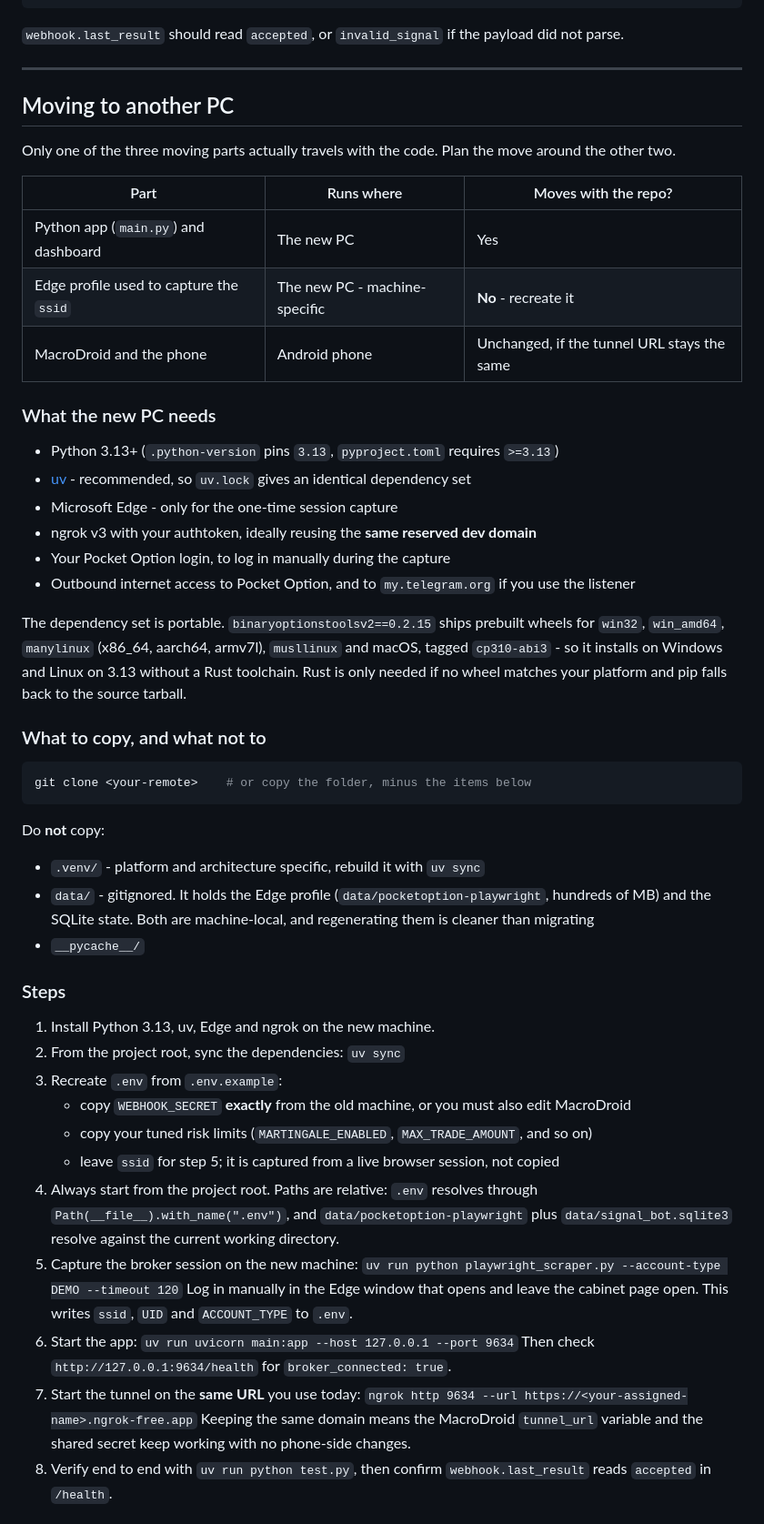
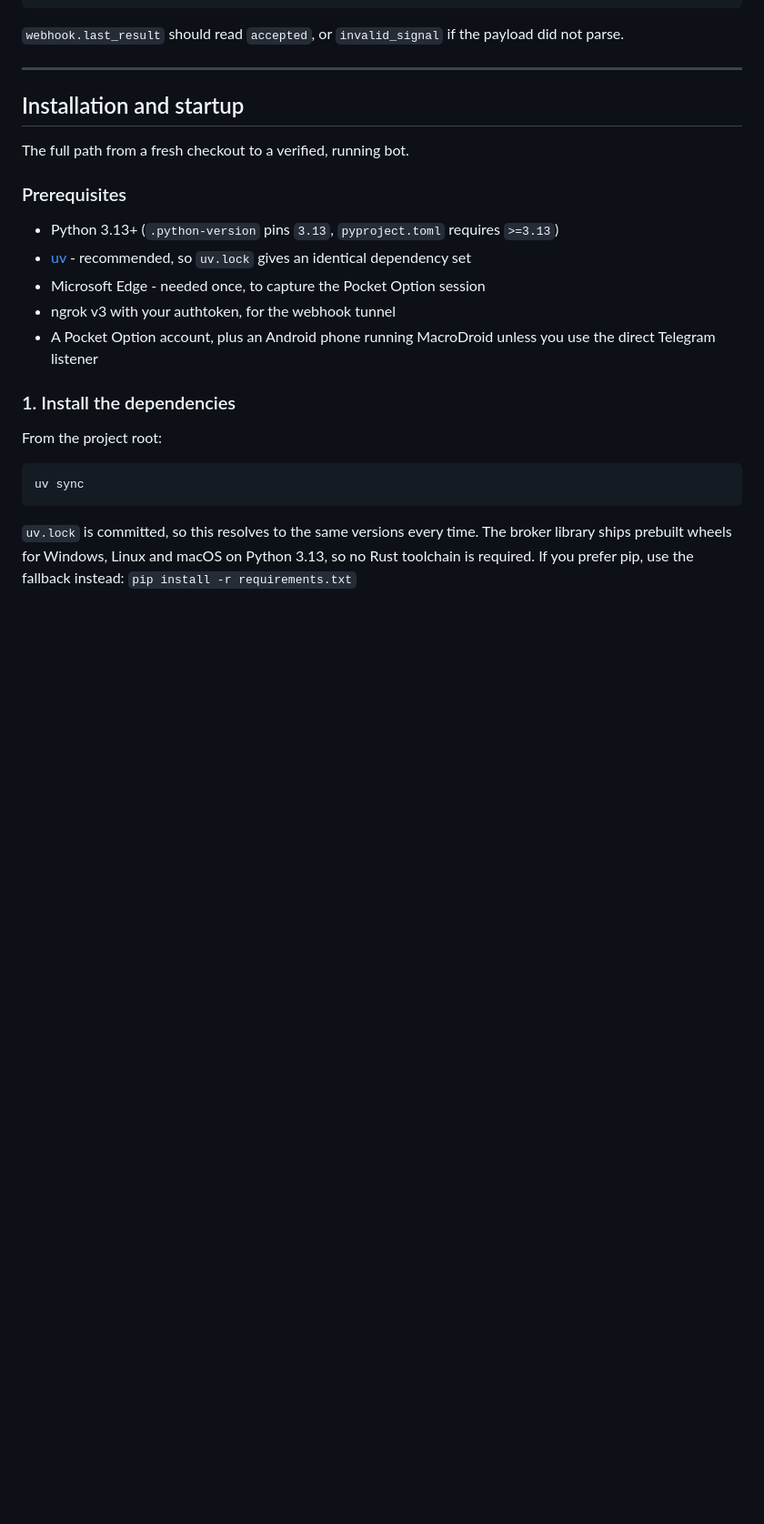
Before and after one commit to Crazy4electrons/Signal_bot_for_telegram-main, a Markdown page: README.md, the part around one of its changes. Shown at 91% size. Rendered like a GitHub page; blank space fills up the shorter version.

````diff
--- a/README.md
+++ b/README.md
@@ -515,64 +515,28 @@ curl -s http://127.0.0.1:9634/health
 
 ---
 
-## Moving to another PC
+## Installation and startup
 
-Only one of the three moving parts actually travels with the code. Plan the move around the other two.
+The full path from a fresh checkout to a verified, running bot.
 
-| Part | Runs where | Moves with the repo? |
-| --- | --- | --- |
-| Python app (`main.py`) and dashboard | The new PC | Yes |
-| Edge profile used to capture the `ssid` | The new PC - machine-specific | **No** - recreate it |
-| MacroDroid and the phone | Android phone | Unchanged, if the tunnel URL stays the same |
-
-### What the new PC needs
+### Prerequisites
 
 - Python 3.13+ (`.python-version` pins `3.13`, `pyproject.toml` requires `>=3.13`)
 - [uv](https://docs.astral.sh/uv/) - recommended, so `uv.lock` gives an identical dependency set
-- Microsoft Edge - only for the one-time session capture
-- ngrok v3 with your authtoken, ideally reusing the **same reserved dev domain**
-- Your Pocket Option login, to log in manually during the capture
-- Outbound internet access to Pocket Option, and to `my.telegram.org` if you use the listener
+- Microsoft Edge - needed once, to capture the Pocket Option session
+- ngrok v3 with your authtoken, for the webhook tunnel
+- A Pocket Option account, plus an Android phone running MacroDroid unless you use the direct
+  Telegram listener
 
-The dependency set is portable. `binaryoptionstoolsv2==0.2.15` ships prebuilt wheels for `win32`,
-`win_amd64`, `manylinux` (x86_64, aarch64, armv7l), `musllinux` and macOS, tagged `cp310-abi3` - so
-it installs on Windows and Linux on 3.13 without a Rust toolchain. Rust is only needed if no wheel
-matches your platform and pip falls back to the source tarball.
+### 1. Install the dependencies
 
-### What to copy, and what not to
+From the project root:
 
 ```bash
-git clone <your-remote>    # or copy the folder, minus the items below
+uv sync
 ```
 
-Do **not** copy:
+`uv.lock` is committed, so this resolves to the same versions every time. The broker library ships
+prebuilt wheels for Windows, Linux and macOS on Python 3.13, so no Rust toolchain is required. If
+you prefer pip, use the fallback instead: `pip install -r requirements.txt`
 
-- `.venv/` - platform and architecture specific, rebuild it with `uv sync`
-- `data/` - gitignored. It holds the Edge profile (`data/pocketoption-playwright`, hundreds of MB)
-  and the SQLite state. Both are machine-local, and regenerating them is cleaner than migrating
-- `__pycache__/`
-
-### Steps
-
-1. Install Python 3.13, uv, Edge and ngrok on the new machine.
-2. From the project root, sync the dependencies: `uv sync`
-3. Recreate `.env` from `.env.example`:
-   - copy `WEBHOOK_SECRET` **exactly** from the old machine, or you must also edit MacroDroid
-   - copy your tuned risk limits (`MARTINGALE_ENABLED`, `MAX_TRADE_AMOUNT`, and so on)
-   - leave `ssid` for step 5; it is captured from a live browser session, not copied
-4. Always start from the project root. Paths are relative: `.env` resolves through
-   `Path(__file__).with_name(".env")`, and `data/pocketoption-playwright` plus
-   `data/signal_bot.sqlite3` resolve against the current working directory.
-5. Capture the broker session on the new machine:
-   `uv run python playwright_scraper.py --account-type DEMO --timeout 120`
-   Log in manually in the Edge window that opens and leave the cabinet page open. This writes
-   `ssid`, `UID` and `ACCOUNT_TYPE` to `.env`.
-6. Start the app: `uv run uvicorn main:app --host 127.0.0.1 --port 9634`
-   Then check `http://127.0.0.1:9634/health` for `broker_connected: true`.
-7. Start the tunnel on the **same URL** you use today:
-   `ngrok http 9634 --url https://<your-assigned-name>.ngrok-free.app`
-   Keeping the same domain means the MacroDroid `tunnel_url` variable and the shared secret keep
-   working with no phone-side changes.
-8. Verify end to end with `uv run python test.py`, then confirm `webhook.last_result` reads
-   `accepted` in `/health`.
-
````
Also changed, not shown: other parts of README.md (+64 -30 lines).
